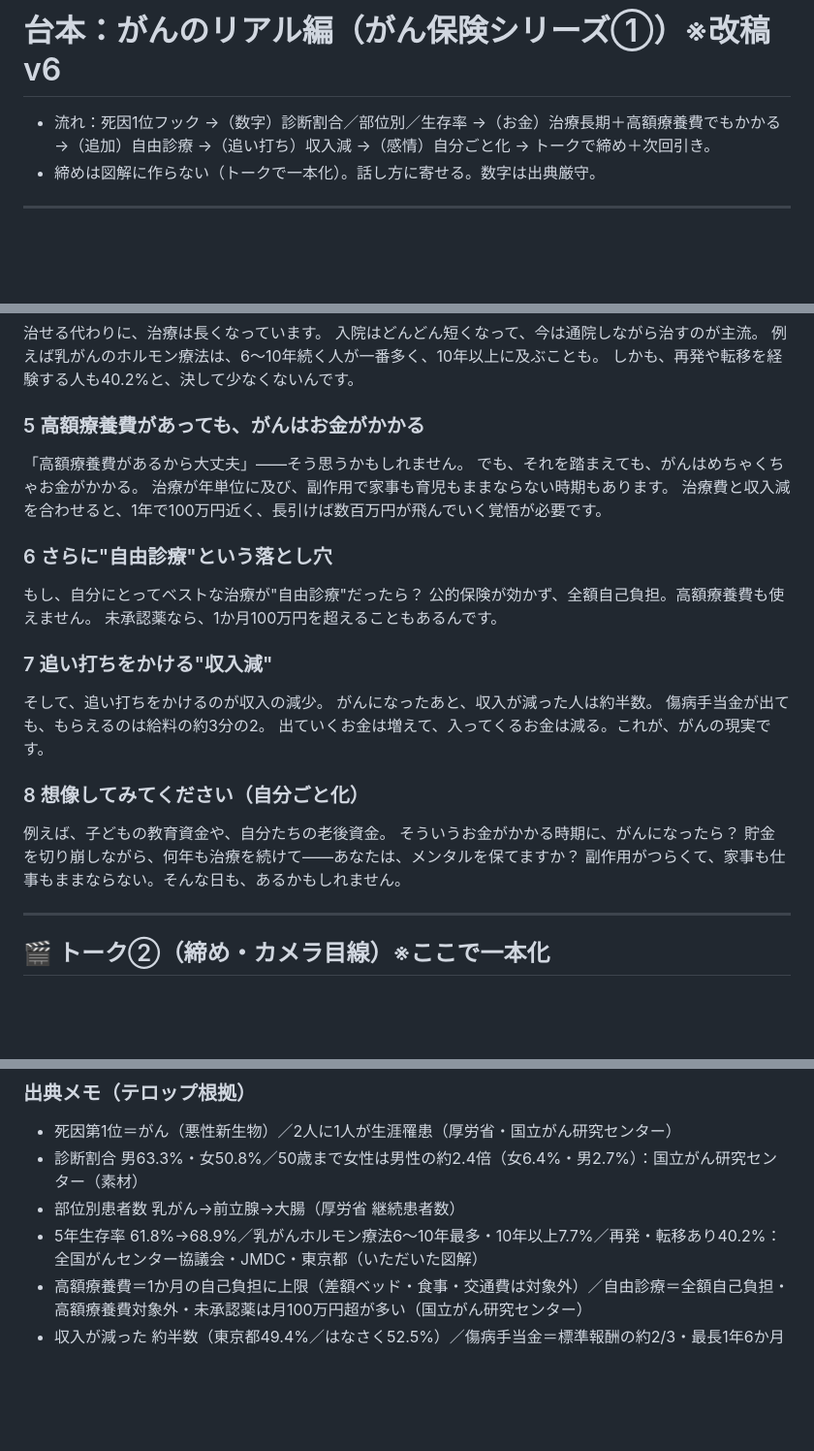
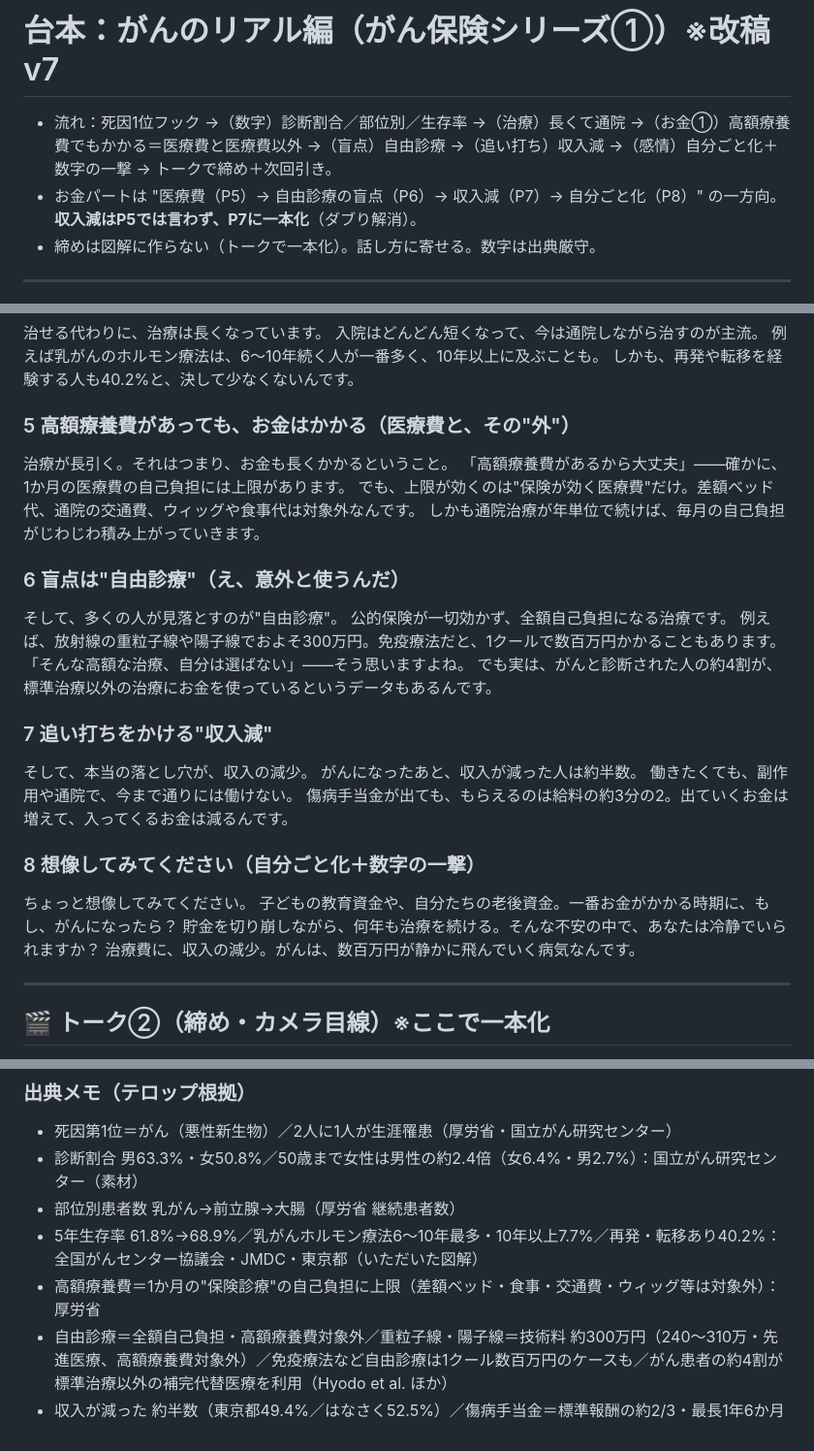
Before and after one commit to taichimoneylife-glitc/-, a Markdown page: remotion-zukai-reel/script_gan1.md, 3 parts joined by grey strips. Shown at 97% size. Drawn GitHub-style; blank space fills up the shorter version.

Commit message:
がん①台本v7: お金〜感情パートを整理（収入減のダブり解消・自由診療を具体化）
- P5=医療費と医療費以外のみに（収入減はここで言わない）
- P6=自由診療を具体データで（重粒子線約300万・免疫療法数百万・患者の約4割が標準治療外を利用）
- P7=収入減に一本化（追い打ち）
- P8=自分ごと化＋数字の一撃（数百万が飛ぶ）
- P1〜P4・トーク締めは据え置き

Co-Authored-By: Claude Opus 4.8 <noreply@anthropic.com>
Claude-Session: https://claude.ai/code/session_01NtiJLcFKViicDQSuTnFUVk

```diff
--- a/remotion-zukai-reel/script_gan1.md
+++ b/remotion-zukai-reel/script_gan1.md
@@ -1,6 +1,7 @@
-# 台本：がんのリアル編（がん保険シリーズ①）※改稿v6
+# 台本：がんのリアル編（がん保険シリーズ①）※改稿v7
 
-- 流れ：死因1位フック →（数字）診断割合／部位別／生存率 →（お金）治療長期＋高額療養費でもかかる →（追加）自由診療 →（追い打ち）収入減 →（感情）自分ごと化 → トークで締め＋次回引き。
+- 流れ：死因1位フック →（数字）診断割合／部位別／生存率 →（治療）長くて通院 →（お金①）高額療養費でもかかる＝医療費と医療費以外 →（盲点）自由診療 →（追い打ち）収入減 →（感情）自分ごと化＋数字の一撃 → トークで締め＋次回引き。
+- お金パートは "医療費（P5）→ 自由診療の盲点（P6）→ 収入減（P7）→ 自分ごと化（P8）" の一方向。**収入減はP5では言わず、P7に一本化**（ダブり解消）。
 - 締めは図解に作らない（トークで一本化）。話し方に寄せる。数字は出典厳守。
 
 ---
@@ -35,28 +36,30 @@
 例えば乳がんのホルモン療法は、6〜10年続く人が一番多く、10年以上に及ぶことも。
 しかも、再発や転移を経験する人も40.2%と、決して少なくないんです。
 
-### 5 高額療養費があっても、がんはお金がかかる
-「高額療養費があるから大丈夫」——そう思うかもしれません。
-でも、それを踏まえても、がんはめちゃくちゃお金がかかる。
-治療が年単位に及び、副作用で家事も育児もままならない時期もあります。
-治療費と収入減を合わせると、1年で100万円近く、長引けば数百万円が飛んでいく覚悟が必要です。
+### 5 高額療養費があっても、お金はかかる（医療費と、その"外"）
+治療が長引く。それはつまり、お金も長くかかるということ。
+「高額療養費があるから大丈夫」——確かに、1か月の医療費の自己負担には上限があります。
+でも、上限が効くのは"保険が効く医療費"だけ。差額ベッド代、通院の交通費、ウィッグや食事代は対象外なんです。
+しかも通院治療が年単位で続けば、毎月の自己負担がじわじわ積み上がっていきます。
 
-### 6 さらに"自由診療"という落とし穴
-もし、自分にとってベストな治療が"自由診療"だったら？
-公的保険が効かず、全額自己負担。高額療養費も使えません。
-未承認薬なら、1か月100万円を超えることもあるんです。
+### 6 盲点は"自由診療"（え、意外と使うんだ）
+そして、多くの人が見落とすのが"自由診療"。
+公的保険が一切効かず、全額自己負担になる治療です。
+例えば、放射線の重粒子線や陽子線でおよそ300万円。免疫療法だと、1クールで数百万円かかることもあります。
+「そんな高額な治療、自分は選ばない」——そう思いますよね。
+でも実は、がんと診断された人の約4割が、標準治療以外の治療にお金を使っているというデータもあるんです。
 
 ### 7 追い打ちをかける"収入減"
-そして、追い打ちをかけるのが収入の減少。
+そして、本当の落とし穴が、収入の減少。
 がんになったあと、収入が減った人は約半数。
-傷病手当金が出ても、もらえるのは給料の約3分の2。
-出ていくお金は増えて、入ってくるお金は減る。これが、がんの現実です。
+働きたくても、副作用や通院で、今まで通りには働けない。
+傷病手当金が出ても、もらえるのは給料の約3分の2。出ていくお金は増えて、入ってくるお金は減るんです。
 
-### 8 想像してみてください（自分ごと化）
-例えば、子どもの教育資金や、自分たちの老後資金。
-そういうお金がかかる時期に、がんになったら？
-貯金を切り崩しながら、何年も治療を続けて——あなたは、メンタルを保てますか？
-副作用がつらくて、家事も仕事もままならない。そんな日も、あるかもしれません。
+### 8 想像してみてください（自分ごと化＋数字の一撃）
+ちょっと想像してみてください。
+子どもの教育資金や、自分たちの老後資金。一番お金がかかる時期に、もし、がんになったら？
+貯金を切り崩しながら、何年も治療を続ける。そんな不安の中で、あなたは冷静でいられますか？
+治療費に、収入の減少。がんは、数百万円が静かに飛んでいく病気なんです。
 
 ---
 
@@ -74,5 +77,6 @@
 - 診断割合 男63.3%・女50.8%／50歳まで女性は男性の約2.4倍（女6.4%・男2.7%）：国立がん研究センター（素材）
 - 部位別患者数 乳がん→前立腺→大腸（厚労省 継続患者数）
 - 5年生存率 61.8%→68.9%／乳がんホルモン療法6〜10年最多・10年以上7.7%／再発・転移あり40.2%：全国がんセンター協議会・JMDC・東京都（いただいた図解）
-- 高額療養費＝1か月の自己負担に上限（差額ベッド・食事・交通費は対象外）／自由診療＝全額自己負担・高額療養費対象外・未承認薬は月100万円超が多い（国立がん研究センター）
+- 高額療養費＝1か月の"保険診療"の自己負担に上限（差額ベッド・食事・交通費・ウィッグ等は対象外）：厚労省
+- 自由診療＝全額自己負担・高額療養費対象外／重粒子線・陽子線＝技術料 約300万円（240〜310万・先進医療、高額療養費対象外）／免疫療法など自由診療は1クール数百万円のケースも／がん患者の約4割が標準治療以外の補完代替医療を利用（Hyodo et al. ほか）
 - 収入が減った 約半数（東京都49.4%／はなさく52.5%）／傷病手当金＝標準報酬の約2/3・最長1年6か月
```
